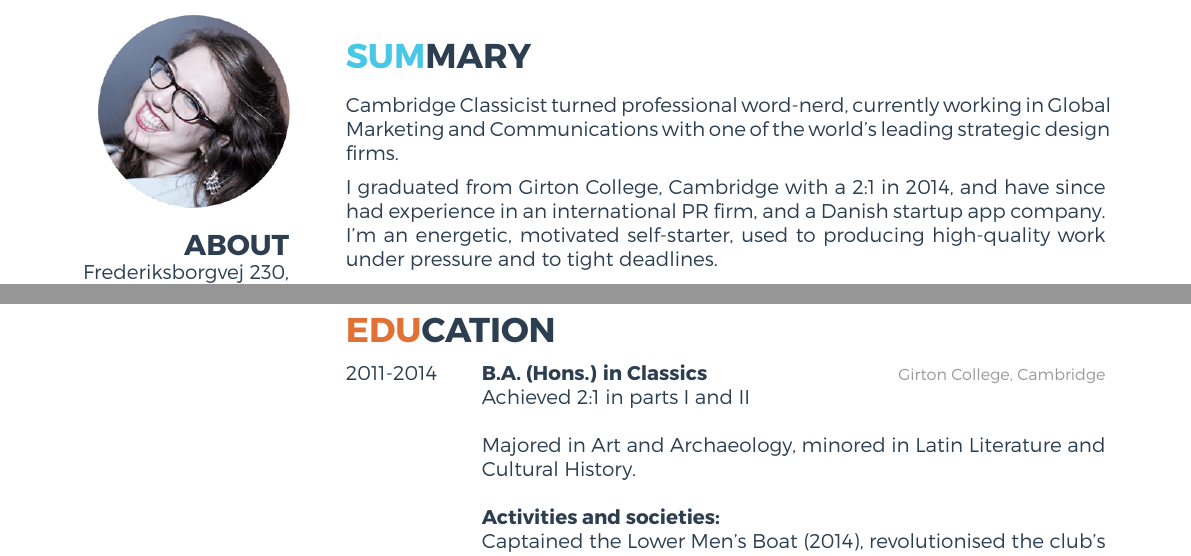
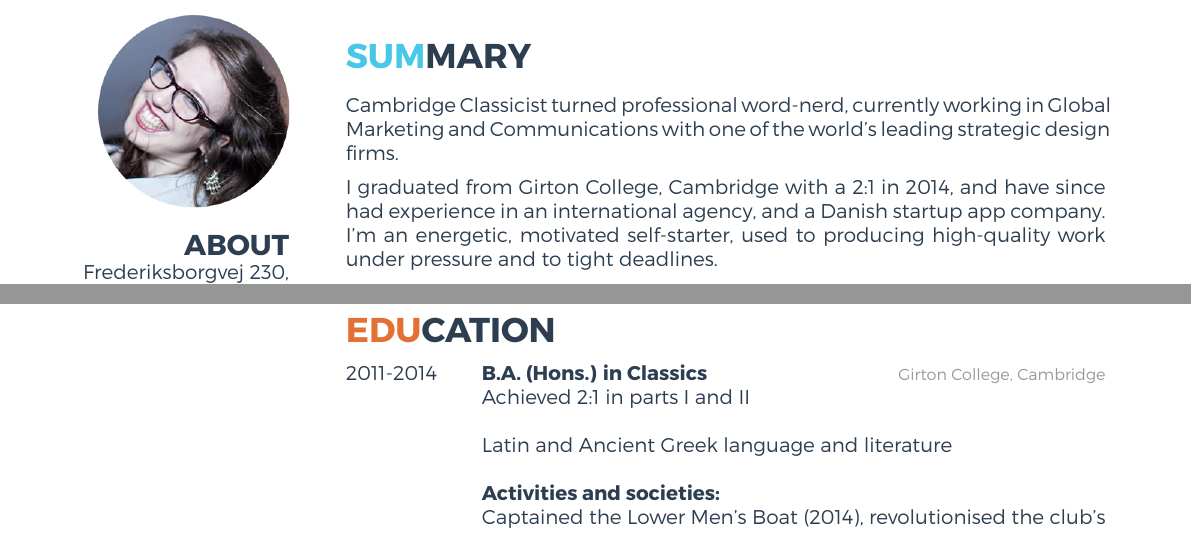
Before and after one commit to kjnunn/kjnunn.github.io, a LaTeX CV (cv/cv.tex): two parts of pages 1 and 2 of 2, joined at a grey line, cut so that both start at the same text. The pictures show the PDF file cv/cv.pdf that the author committed with the source.

Commit message:
Update summary

```diff
--- a/cv/cv.tex
+++ b/cv/cv.tex
@@ -29,7 +29,7 @@
 \section{SUMMARY}
 Cambridge Classicist turned professional word-nerd, currently working in Global Marketing and Communications with one of the world's leading strategic \mbox{design} firms.
 
-I graduated from Girton College, Cambridge with a 2:1 in 2014, and have since had experience in an international PR firm, and a Danish startup app company. I’m an energetic, motivated self-starter, used to producing high-quality work under pressure and to tight deadlines.
+I graduated from Girton College, Cambridge with a 2:1 in 2014, and have since had experience in an international agency, and a Danish startup app company. I’m an energetic, motivated self-starter, used to producing high-quality work under pressure and to tight deadlines.
 
 \section{EXPERIENCE}
 
@@ -78,7 +78,7 @@ I graduated from Girton College, Cambridge with a 2:1 in 2014, and have since ha
 	{\emph{Achieved 2:1 in parts I and II}
 	\\
 
-	Majored in Art and Archaeology, minored in Latin Literature and Cultural History.
+	Latin and Ancient Greek language and literature
 	\\
 
 	\textbf{Activities and societies:}
```
Also changed, not shown: cv/cv.pdf.
